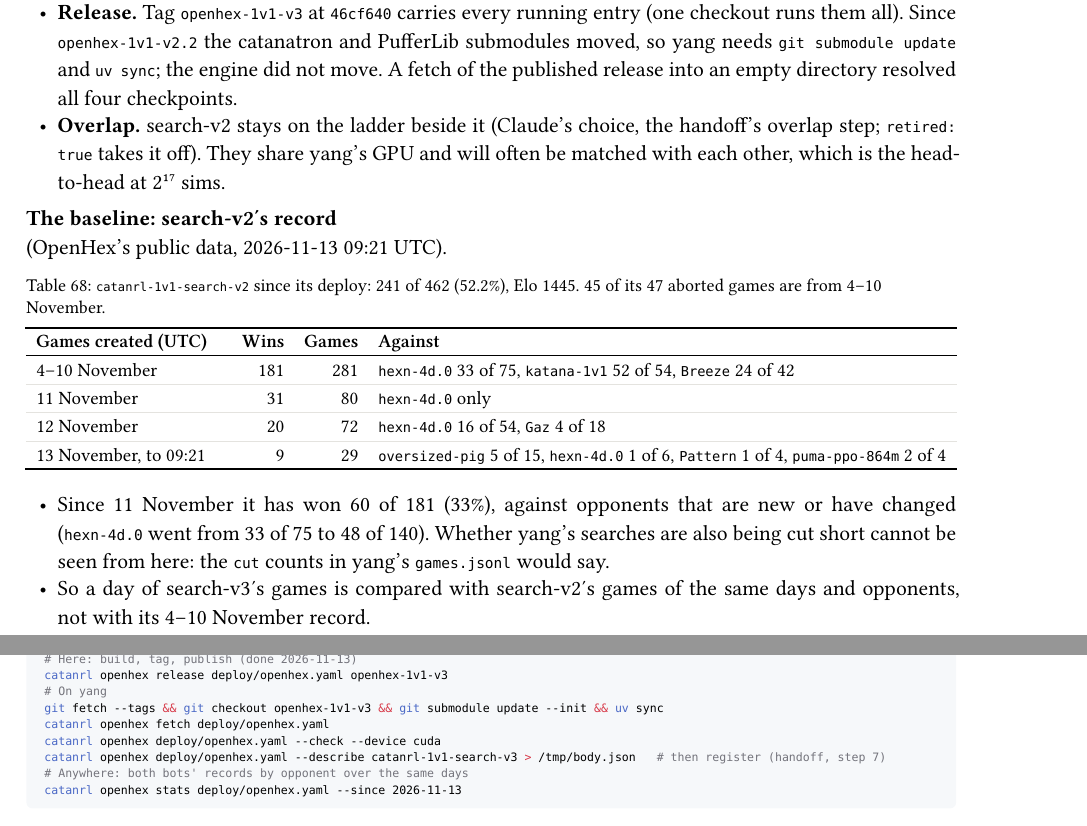
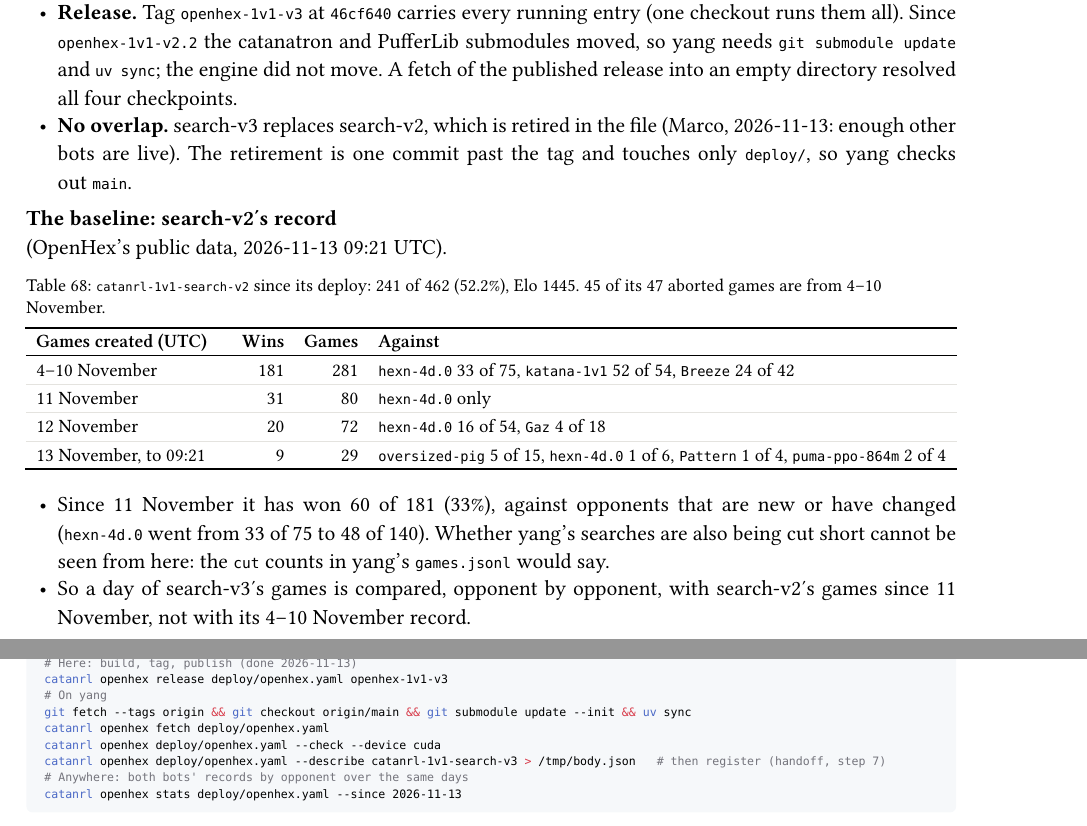
Before and after one commit to mcrco/catanrl-v2, a Typst document (report/report.typ, which reads report/sections/deploy.typ): two parts of pages 76 and 77 of 79, joined at a grey line, cut so that both start at the same text. Compiled offline with Typst 0.15; a missing font is replaced by an installed copy or a similar font.

Commit message:
openhex.yaml: catanrl-1v1-search-v2 retired, replaced by catanrl-1v1-search-v3 (Marco)
Co-Authored-By: Claude <noreply@anthropic.com>
Claude-Session: https://claude.ai/code/session_01EzjTHdCtZQL2RxQ9Q2ew7C

````diff
--- a/report/sections/deploy.typ
+++ b/report/sections/deploy.typ
@@ -224,7 +224,7 @@
 - *Why this net.* In the 1,024-sim search against fr3's fair raw bot it scores 57.70% on 2,000 held-out games, where fr3's own net scores 53.85% (paired +3.85 pp, p = 0.003; @exp:az-kata). Not measured: 2#super[17] sims, and the two searches head to head.
 - *Spec.* search-v2's with the checkpoint swapped: `MCTS:ckpt=az-2p-kata/main@e300#513d0caac817:sims=131072:dets=1:pending=64:reuse=true:transpositions=true:kernels=fused:deadline=45`.
 - *Release.* Tag `openhex-1v1-v3` at `46cf640` carries every running entry (one checkout runs them all). Since `openhex-1v1-v2.2` the catanatron and PufferLib submodules moved, so yang needs `git submodule update` and `uv sync`; the engine did not move. A fetch of the published release into an empty directory resolved all four checkpoints.
-- *Overlap.* search-v2 stays on the ladder beside it (Claude's choice, the handoff's overlap step; `retired: true` takes it off). They share yang's GPU and will often be matched with each other, which is the head-to-head at 2#super[17] sims.
+- *No overlap.* search-v3 replaces search-v2, which is retired in the file (Marco, 2026-11-13: enough other bots are live). The retirement is one commit past the tag and touches only `deploy/`, so yang checks out `main`.
 
 #lead[The baseline: search-v2's record] (OpenHex's public data, 2026-11-13 09:21 UTC).
 #figure(
@@ -240,13 +240,13 @@
   caption: [`catanrl-1v1-search-v2` since its deploy: 241 of 462 (52.2%), Elo 1445. 45 of its 47 aborted games are from 4–10 November.],
 )
 - Since 11 November it has won 60 of 181 (33%), against opponents that are new or have changed (`hexn-4d.0` went from 33 of 75 to 48 of 140). Whether yang's searches are also being cut short cannot be seen from here: the `cut` counts in yang's `games.jsonl` would say.
-- So a day of search-v3's games is compared with search-v2's games of the same days and opponents, not with its 4–10 November record.
+- So a day of search-v3's games is compared, opponent by opponent, with search-v2's games since 11 November, not with its 4–10 November record.
 
 #repro(```sh
 # Here: build, tag, publish (done 2026-11-13)
 catanrl openhex release deploy/openhex.yaml openhex-1v1-v3
 # On yang
-git fetch --tags && git checkout openhex-1v1-v3 && git submodule update --init && uv sync
+git fetch --tags origin && git checkout origin/main && git submodule update --init && uv sync
 catanrl openhex fetch deploy/openhex.yaml
 catanrl openhex deploy/openhex.yaml --check --device cuda
 catanrl openhex deploy/openhex.yaml --describe catanrl-1v1-search-v3 > /tmp/body.json   # then register (handoff, step 7)
````
Also changed, not shown: deploy/openhex.yaml (+3 -2 lines), report/report.pdf, report/sections/deploy.typ (2 more changed lines).
